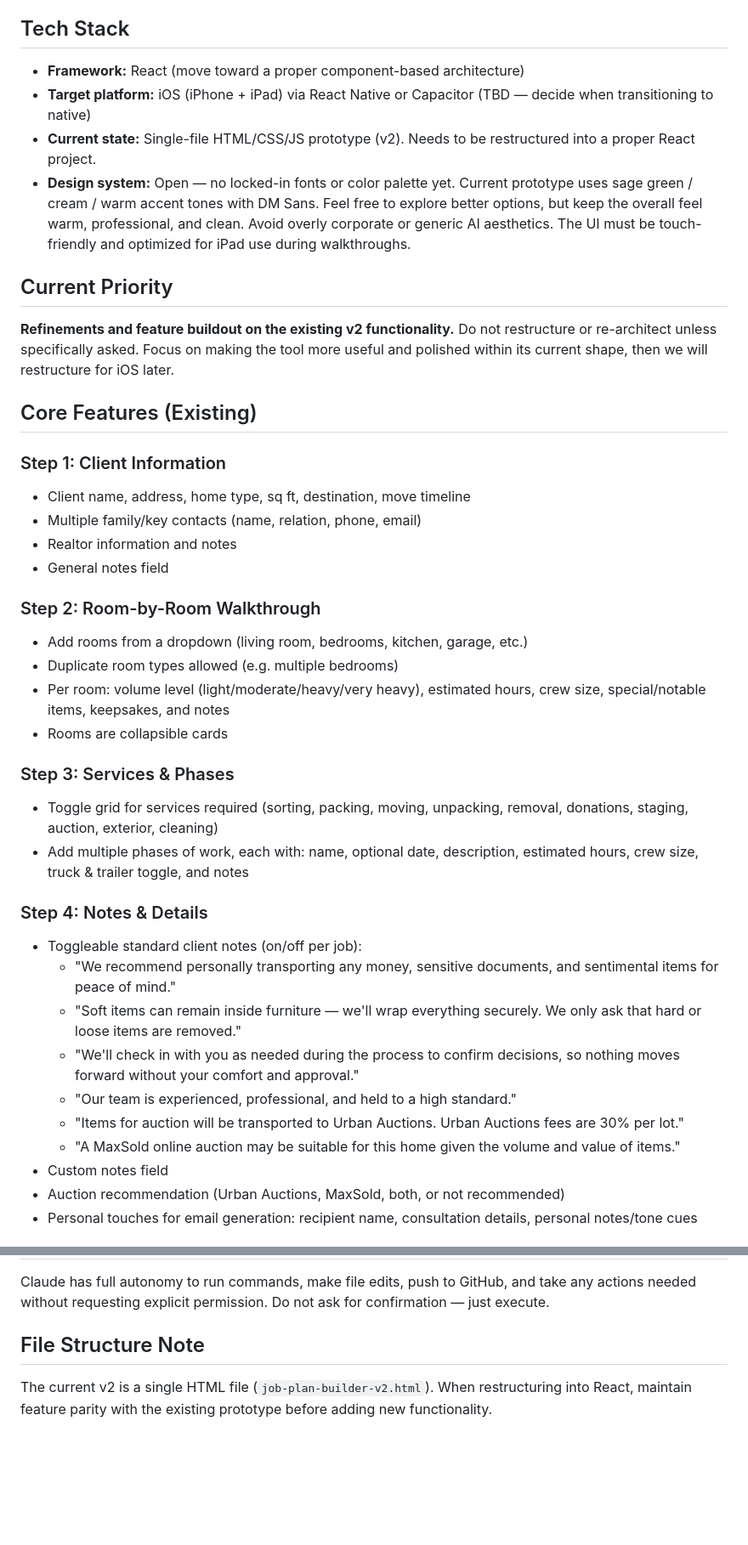
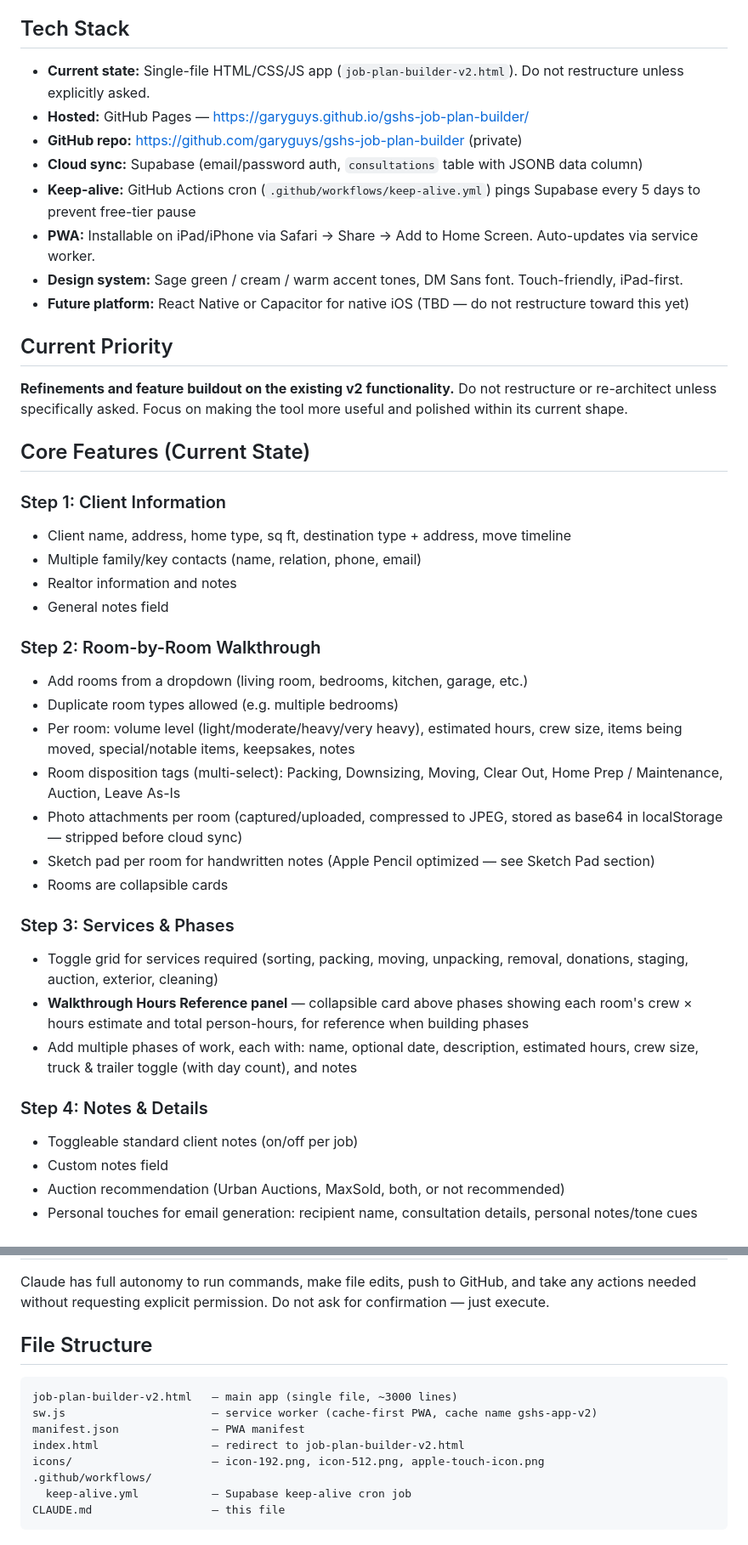
Before and after one commit to garyguys/gshs-job-plan-builder, a Markdown page: CLAUDE.md, 2 parts joined by grey strips. Shown at 85% size. Drawn GitHub-style; blank space fills up the shorter version.

````diff
--- a/CLAUDE.md
+++ b/CLAUDE.md
@@ -27,19 +27,23 @@ This tool streamlines steps 2-5. Data persistence is critical because the consul
 
 ## Tech Stack
 
-- **Framework:** React (move toward a proper component-based architecture)
-- **Target platform:** iOS (iPhone + iPad) via React Native or Capacitor (TBD — decide when transitioning to native)
-- **Current state:** Single-file HTML/CSS/JS prototype (v2). Needs to be restructured into a proper React project.
-- **Design system:** Open — no locked-in fonts or color palette yet. Current prototype uses sage green / cream / warm accent tones with DM Sans. Feel free to explore better options, but keep the overall feel warm, professional, and clean. Avoid overly corporate or generic AI aesthetics. The UI must be touch-friendly and optimized for iPad use during walkthroughs.
+- **Current state:** Single-file HTML/CSS/JS app (`job-plan-builder-v2.html`). Do not restructure unless explicitly asked.
+- **Hosted:** GitHub Pages — https://garyguys.github.io/gshs-job-plan-builder/
+- **GitHub repo:** https://github.com/garyguys/gshs-job-plan-builder (private)
+- **Cloud sync:** Supabase (email/password auth, `consultations` table with JSONB data column)
+- **Keep-alive:** GitHub Actions cron (`.github/workflows/keep-alive.yml`) pings Supabase every 5 days to prevent free-tier pause
+- **PWA:** Installable on iPad/iPhone via Safari → Share → Add to Home Screen. Auto-updates via service worker.
+- **Design system:** Sage green / cream / warm accent tones, DM Sans font. Touch-friendly, iPad-first.
+- **Future platform:** React Native or Capacitor for native iOS (TBD — do not restructure toward this yet)
 
 ## Current Priority
 
-**Refinements and feature buildout on the existing v2 functionality.** Do not restructure or re-architect unless specifically asked. Focus on making the tool more useful and polished within its current shape, then we will restructure for iOS later.
+**Refinements and feature buildout on the existing v2 functionality.** Do not restructure or re-architect unless specifically asked. Focus on making the tool more useful and polished within its current shape.
 
-## Core Features (Existing)
+## Core Features (Current State)
 
 ### Step 1: Client Information
-- Client name, address, home type, sq ft, destination, move timeline
+- Client name, address, home type, sq ft, destination type + address, move timeline
 - Multiple family/key contacts (name, relation, phone, email)
 - Realtor information and notes
 - General notes field
@@ -47,21 +51,19 @@ This tool streamlines steps 2-5. Data persistence is critical because the consul
 ### Step 2: Room-by-Room Walkthrough
 - Add rooms from a dropdown (living room, bedrooms, kitchen, garage, etc.)
 - Duplicate room types allowed (e.g. multiple bedrooms)
-- Per room: volume level (light/moderate/heavy/very heavy), estimated hours, crew size, special/notable items, keepsakes, and notes
+- Per room: volume level (light/moderate/heavy/very heavy), estimated hours, crew size, items being moved, special/notable items, keepsakes, notes
+- Room disposition tags (multi-select): Packing, Downsizing, Moving, Clear Out, Home Prep / Maintenance, Auction, Leave As-Is
+- Photo attachments per room (captured/uploaded, compressed to JPEG, stored as base64 in localStorage — stripped before cloud sync)
+- Sketch pad per room for handwritten notes (Apple Pencil optimized — see Sketch Pad section)
 - Rooms are collapsible cards
 
 ### Step 3: Services & Phases
 - Toggle grid for services required (sorting, packing, moving, unpacking, removal, donations, staging, auction, exterior, cleaning)
-- Add multiple phases of work, each with: name, optional date, description, estimated hours, crew size, truck & trailer toggle, and notes
+- **Walkthrough Hours Reference panel** — collapsible card above phases showing each room's crew × hours estimate and total person-hours, for reference when building phases
+- Add multiple phases of work, each with: name, optional date, description, estimated hours, crew size, truck & trailer toggle (with day count), and notes
 
 ### Step 4: Notes & Details
-- Toggleable standard client notes (on/off per job):
-  - "We recommend personally transporting any money, sensitive documents, and sentimental items for peace of mind."
-  - "Soft items can remain inside furniture — we'll wrap everything securely. We only ask that hard or loose items are removed."
-  - "We'll check in with you as needed during the process to confirm decisions, so nothing moves forward without your comfort and approval."
-  - "Our team is experienced, professional, and held to a high standard."
-  - "Items for auction will be transported to Urban Auctions. Urban Auctions fees are 30% per lot."
-  - "A MaxSold online auction may be suitable for this home given the volume and value of items."
+- Toggleable standard client notes (on/off per job)
 - Custom notes field
 - Auction recommendation (Urban Auctions, MaxSold, both, or not recommended)
 - Personal touches for email generation: recipient name, consultation details, personal notes/tone cues
@@ -112,6 +150,15 @@ The Claude prompt generates emails that should match Garrett's real communicatio
 
 Claude has full autonomy to run commands, make file edits, push to GitHub, and take any actions needed without requesting explicit permission. Do not ask for confirmation — just execute.
 
-## File Structure Note
+## File Structure
 
-The current v2 is a single HTML file (`job-plan-builder-v2.html`). When restructuring into React, maintain feature parity with the existing prototype before adding new functionality.
+```
+job-plan-builder-v2.html   — main app (single file, ~3000 lines)
+sw.js                      — service worker (cache-first PWA, cache name gshs-app-v2)
+manifest.json              — PWA manifest
+index.html                 — redirect to job-plan-builder-v2.html
+icons/                     — icon-192.png, icon-512.png, apple-touch-icon.png
+.github/workflows/
+  keep-alive.yml           — Supabase keep-alive cron job
+CLAUDE.md                  — this file
+```
````
Also changed, not shown: other parts of CLAUDE.md (+55 -19 lines).
